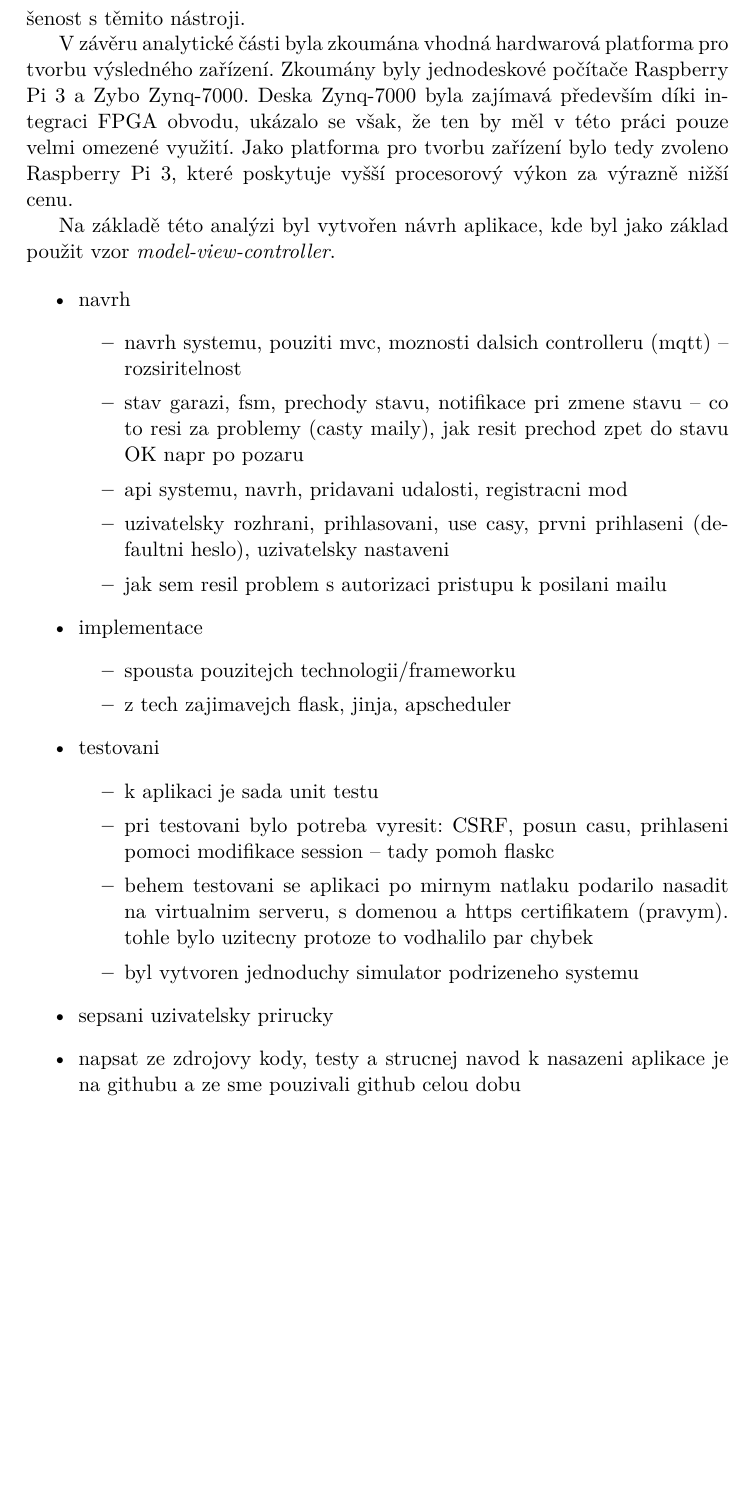
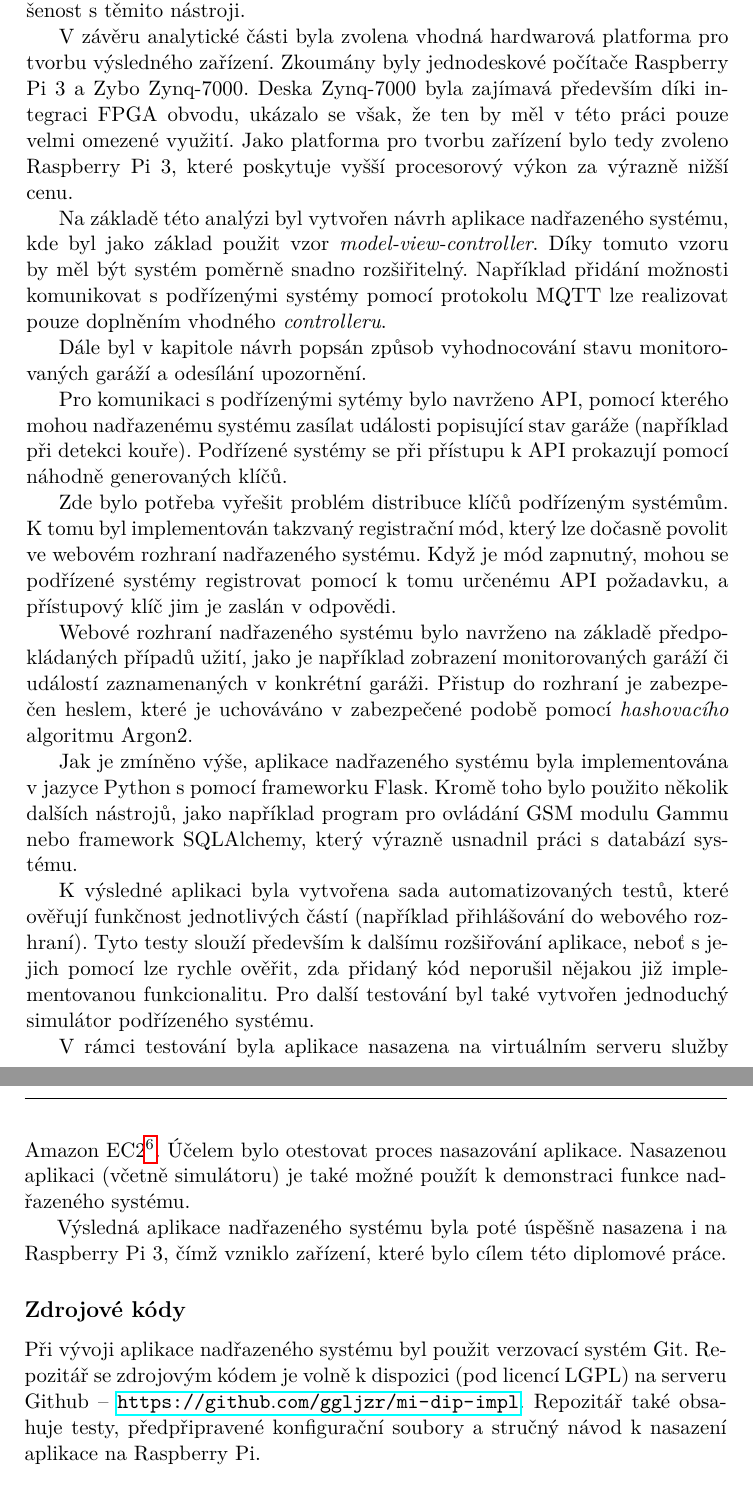
Before and after one commit to ggljzr/mi-dip, a LaTeX thesis (DP_Cervenka_Ondrej_2018.tex, which reads chapters/zaver.tex): part of page 72 of 91 before the commit and two parts of pages 72 and 73 of 93 after it, the two joined at a grey line, cut so that both start at the same text, the shorter picture padded with empty space. Compiled offline with pdfLaTeX.

Commit message:
finished ??? conclusion

```diff
--- a/chapters/zaver.tex
+++ b/chapters/zaver.tex
@@ -13,31 +13,36 @@ Kromě protokolu byl v~analýze také zvolen způsob ukládání dat (databázov
 
 Pro implementaci aplikace nadřazeného systému byl vybrán jazyk Python a webový framework Flask. Hlavní důvod této volby byla moje předchozí zkušenost s~těmito nástroji.
 
-V~závěru analytické části byla zkoumána vhodná hardwarová platforma pro tvorbu výsledného zařízení. Zkoumány byly jednodeskové počítače Raspberry Pi 3 a Zybo Zynq-7000. Deska Zynq-7000 byla zajímavá především díki integraci FPGA obvodu, ukázalo se však, že ten by měl v~této práci pouze velmi omezené využití. Jako platforma pro tvorbu zařízení bylo tedy zvoleno Raspberry Pi 3, které poskytuje vyšší procesorový výkon za výrazně nižší cenu.
+V~závěru analytické části byla zvolena vhodná hardwarová platforma pro tvorbu výsledného zařízení. Zkoumány byly jednodeskové počítače Raspberry Pi 3 a Zybo Zynq-7000. Deska Zynq-7000 byla zajímavá především díki integraci FPGA obvodu, ukázalo se však, že ten by měl v~této práci pouze velmi omezené využití. Jako platforma pro tvorbu zařízení bylo tedy zvoleno Raspberry Pi 3, které poskytuje vyšší procesorový výkon za výrazně nižší cenu.
 
-Na základě této analýzi byl vytvořen návrh aplikace, kde byl jako základ použit vzor \textit{model-view-controller}.
+Na základě této analýzi byl vytvořen návrh aplikace nadřazeného systému, kde byl jako základ použit vzor \textit{model-view-controller}. Díky tomuto vzoru by měl být systém poměrně snadno rozšiřitelný. Například přidání možnosti komunikovat s~podřízenými systémy pomocí protokolu MQTT lze realizovat pouze doplněním vhodného \textit{controlleru}.
 
-\begin{itemize}
-    \item navrh
-    \begin{itemize}
-        \item navrh systemu, pouziti mvc, moznosti dalsich controlleru (mqtt) -- rozsiritelnost
-        \item stav garazi, fsm, prechody stavu, notifikace pri zmene stavu -- co to resi za problemy (casty maily), jak resit prechod zpet do stavu OK napr po pozaru
-        \item api systemu, navrh, pridavani udalosti, registracni mod
-        \item uzivatelsky rozhrani, prihlasovani, use casy, prvni prihlaseni (defaultni heslo), uzivatelsky nastaveni
-        \item jak sem resil problem s~autorizaci pristupu k~posilani mailu
-    \end{itemize}
-    \item implementace
-    \begin{itemize}
-        \item spousta pouzitejch technologii/frameworku
-        \item z~tech zajimavejch flask, jinja, apscheduler
-    \end{itemize}
-    \item testovani
-    \begin{itemize}
-        \item k~aplikaci je sada unit testu
-        \item pri testovani bylo potreba vyresit: CSRF, posun casu, prihlaseni pomoci modifikace session -- tady pomoh flaskc
-        \item behem testovani se aplikaci po mirnym natlaku podarilo nasadit na virtualnim serveru, s~domenou a https certifikatem (pravym). tohle bylo uzitecny protoze to vodhalilo par chybek
-        \item byl vytvoren jednoduchy simulator podrizeneho systemu
-    \end{itemize}
-    \item sepsani uzivatelsky prirucky
-    \item napsat ze zdrojovy kody, testy a strucnej navod k~nasazeni aplikace je na githubu a ze sme pouzivali github celou dobu
-\end{itemize}
+Dále byl v~kapitole návrh popsán způsob vyhodnocování stavu monitorovaných garáží a odesílání upozornění.
+
+Pro komunikaci s~podřízenými sytémy bylo navrženo API, pomocí kterého mohou nadřazenému systému zasílat události popisující stav garáže (například při detekci kouře). Podřízené systémy se při přístupu k~API prokazují pomocí náhodně generovaných klíčů.
+
+Zde bylo potřeba vyřešit problém distribuce klíčů podřízeným systémům. K~tomu byl implementován takzvaný registrační mód, který lze dočasně povolit ve webovém rozhraní nadřazeného systému. Když je mód zapnutný, mohou se podřízené systémy registrovat pomocí k~tomu určenému API požadavku, a přístupový klíč jim je zaslán v~odpovědi.
+
+Webové rozhraní nadřazeného systému bylo navrženo na základě předpokládaných případů užití, jako je například zobrazení monitorovaných garáží či událostí zaznamenaných v~konkrétní garáži. Přistup do rozhraní je zabezpečen heslem, které je uchováváno v~zabezpečené podobě pomocí \textit{hashovacího} algoritmu Argon2.
+
+Jak je zmíněno výše, aplikace nadřazeného systému byla implementována v~jazyce Python s~pomocí frameworku Flask. Kromě toho bylo použito několik dalších nástrojů, jako například program pro ovládání GSM modulu Gammu nebo framework SQLAlchemy, který výrazně usnadnil práci s~databází systému.
+
+% Nadřazený systém pracuje na základě modelu \textit{client/server}. Klienty jsou v tomto případě podřízené systémy přistupující k API a uživatel používající webové rozhraní. neco vo tim planovaci ale ne mmoc dlouhyho
+
+K~výsledné aplikaci byla vytvořena sada automatizovaných testů, které ověřují funkčnost jednotlivých částí (například přihlášování do webového rozhraní). Tyto testy slouží především k~dalšímu rozšiřování aplikace, neboť s~jejich pomocí lze rychle ověřit, zda přidaný kód neporušil nějakou již implementovanou funkcionalitu. Pro další testování byl také vytvořen jednoduchý simulátor podřízeného systému.
+
+V~rámci testování byla aplikace nasazena na virtuálním serveru služby Amazon EC2\footnote{Aplikace je do konce června 2018 dostupná na \url{https://demo-garaze.tk}.}. Účelem bylo otestovat proces nasazování aplikace. Nasazenou aplikaci (včetně simulátoru) je také možné použít k~demonstraci funkce nadřazeného systému.
+
+Výsledná aplikace nadřazeného systému byla poté úspěšně nasazena i na Raspberry Pi 3, čímž vzniklo zařízení, které bylo cílem této diplomové práce.
+
+\subsection{Zdrojové kódy}
+
+Při vývoji aplikace nadřazeného systému byl použit verzovací systém Git. Repozitář se zdrojovým kódem je volně k~dispozici (pod licencí LGPL) na serveru Github -- \url{https://github.com/ggljzr/mi-dip-impl}. Repozitář také obsahuje testy, předpřipravené konfigurační soubory a stručný návod k~nasazení aplikace na Raspberry Pi.
+
+%\begin{itemize}
+%    \item implementace
+%    \begin{itemize}
+%        \item spousta pouzitejch technologii/frameworku
+%        \item z~tech zajimavejch flask, jinja, apscheduler
+%    \end{itemize}
+%\end{itemize}
```
Also changed, not shown: chapters/zaver.tex (4 more changed lines).
